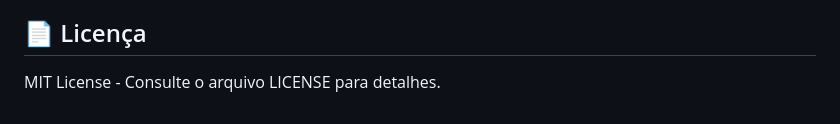
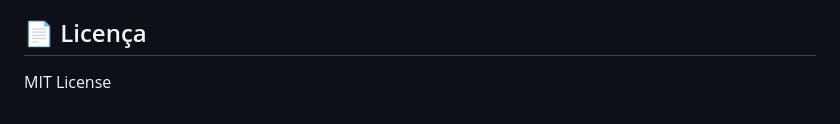
Before and after one commit to phsprogramador/weatherlog, a Markdown page: README.md, the part around the change. Rendered like a GitHub page.

```diff
--- a/README.md
+++ b/README.md
@@ -114,4 +114,4 @@ node server.js
 
 ## 📄 Licença
 
-MIT License - Consulte o arquivo LICENSE para detalhes.
+MIT License
```
